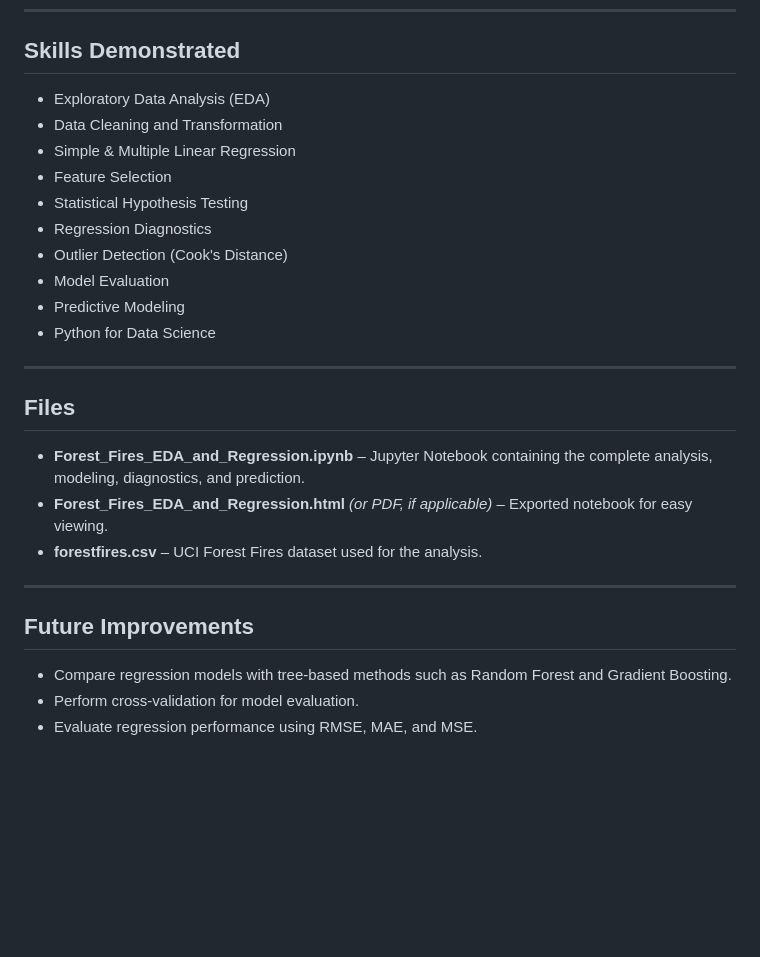
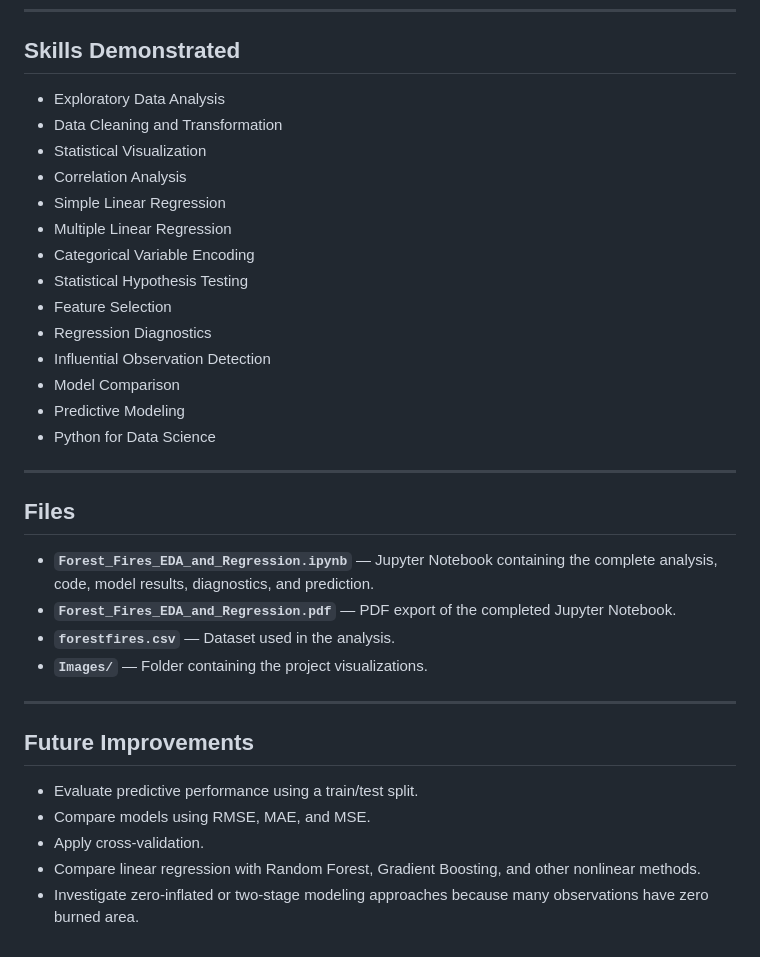
Before and after one commit to shrupadh/Statistical-machine-learning, a Markdown page: mini-project-2-forest-fire-regression/README.md, the part around one of its changes. GitHub-like rendering; blank space fills up the shorter version.

```diff
--- a/mini-project-2-forest-fire-regression/README.md
+++ b/mini-project-2-forest-fire-regression/README.md
@@ -119,14 +216,18 @@ The refined model was selected as the final model.
 
 ## Skills Demonstrated
 
-- Exploratory Data Analysis (EDA)
+- Exploratory Data Analysis
 - Data Cleaning and Transformation
-- Simple & Multiple Linear Regression
+- Statistical Visualization
+- Correlation Analysis
+- Simple Linear Regression
+- Multiple Linear Regression
+- Categorical Variable Encoding
+- Statistical Hypothesis Testing
 - Feature Selection
-- Statistical Hypothesis Testing
 - Regression Diagnostics
-- Outlier Detection (Cook's Distance)
-- Model Evaluation
+- Influential Observation Detection
+- Model Comparison
 - Predictive Modeling
 - Python for Data Science
 
@@ -134,14 +235,17 @@ The refined model was selected as the final model.
 
 ## Files
 
-- **Forest_Fires_EDA_and_Regression.ipynb** – Jupyter Notebook containing the complete analysis, modeling, diagnostics, and prediction.
-- **Forest_Fires_EDA_and_Regression.html** *(or PDF, if applicable)* – Exported notebook for easy viewing.
-- **forestfires.csv** – UCI Forest Fires dataset used for the analysis.
+- **`Forest_Fires_EDA_and_Regression.ipynb`** — Jupyter Notebook containing the complete analysis, code, model results, diagnostics, and prediction.
+- **`Forest_Fires_EDA_and_Regression.pdf`** — PDF export of the completed Jupyter Notebook.
+- **`forestfires.csv`** — Dataset used in the analysis.
+- **`Images/`** — Folder containing the project visualizations.
 
 ---
 
 ## Future Improvements
 
-- Compare regression models with tree-based methods such as Random Forest and Gradient Boosting.
-- Perform cross-validation for model evaluation.
-- Evaluate regression performance using RMSE, MAE, and MSE.
+- Evaluate predictive performance using a train/test split.
+- Compare models using RMSE, MAE, and MSE.
+- Apply cross-validation.
+- Compare linear regression with Random Forest, Gradient Boosting, and other nonlinear methods.
+- Investigate zero-inflated or two-stage modeling approaches because many observations have zero burned area.
```
Also changed, not shown: other parts of mini-project-2-forest-fire-regression/README.md (+141 -44 lines).
